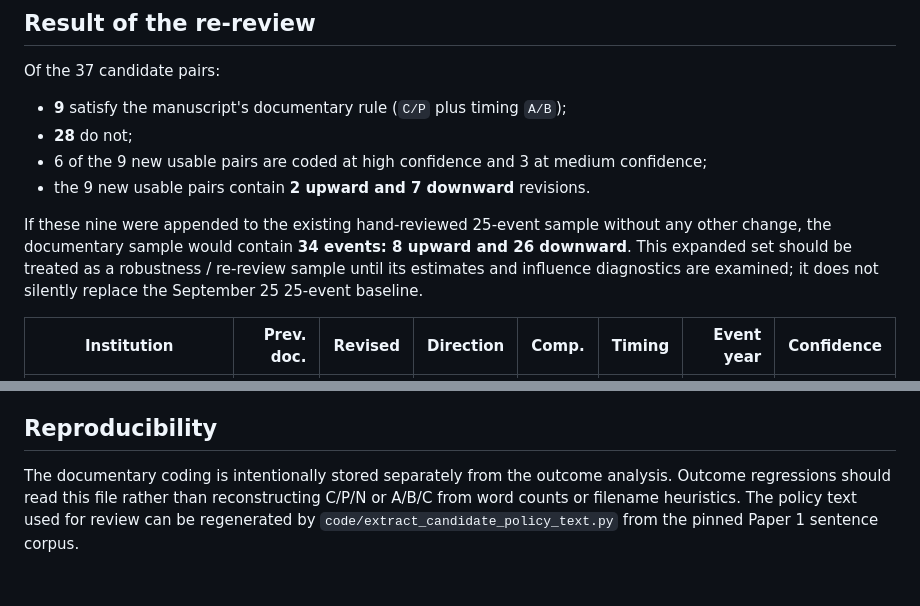
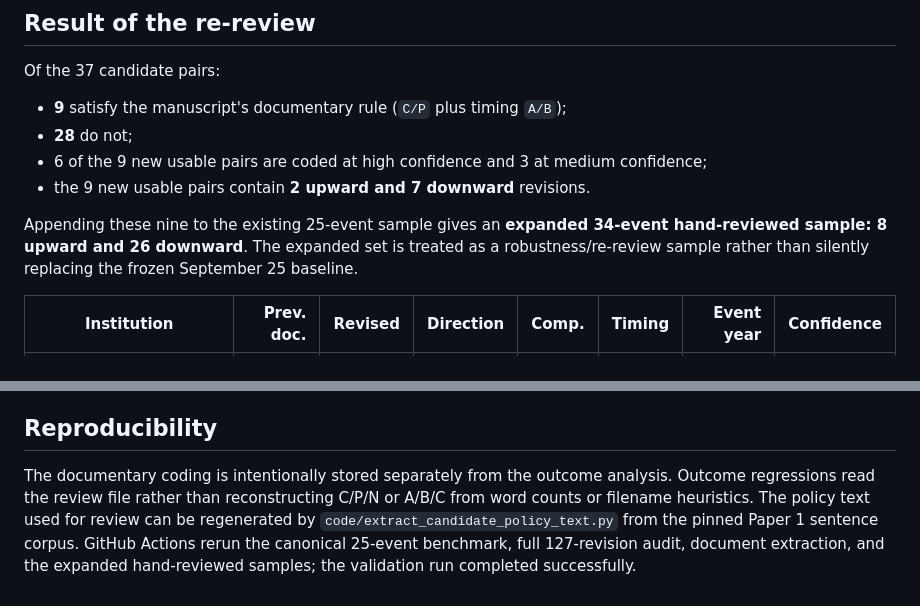
Before and after one commit to krish533/policy-communication-tech-transfer, a Markdown page: replication/manual_rereview37.md, 2 parts joined by grey strips. Rendered like a GitHub page.

```diff
--- a/replication/manual_rereview37.md
+++ b/replication/manual_rereview37.md
@@ -29,7 +29,7 @@ Of the 37 candidate pairs:
 - 6 of the 9 new usable pairs are coded at high confidence and 3 at medium confidence;
 - the 9 new usable pairs contain **2 upward and 7 downward** revisions.
 
-If these nine were appended to the existing hand-reviewed 25-event sample without any other change, the documentary sample would contain **34 events: 8 upward and 26 downward**. This expanded set should be treated as a robustness / re-review sample until its estimates and influence diagnostics are examined; it does not silently replace the September 25 25-event baseline.
+Appending these nine to the existing 25-event sample gives an **expanded 34-event hand-reviewed sample: 8 upward and 26 downward**. The expanded set is treated as a robustness/re-review sample rather than silently replacing the frozen September 25 baseline.
 
 | Institution | Prev. doc. | Revised | Direction | Comp. | Timing | Event year | Confidence |
 | --- | ---: | ---: | --- | --- | --- | ---: | --- |
@@ -63,3 +90,3 @@ Other pairs are substantively comparable but cannot be cleanly dated. In several
 ## Reproducibility
 
-The documentary coding is intentionally stored separately from the outcome analysis. Outcome regressions should read this file rather than reconstructing C/P/N or A/B/C from word counts or filename heuristics. The policy text used for review can be regenerated by `code/extract_candidate_policy_text.py` from the pinned Paper 1 sentence corpus.
+The documentary coding is intentionally stored separately from the outcome analysis. Outcome regressions read the review file rather than reconstructing C/P/N or A/B/C from word counts or filename heuristics. The policy text used for review can be regenerated by `code/extract_candidate_policy_text.py` from the pinned Paper 1 sentence corpus. GitHub Actions rerun the canonical 25-event benchmark, full 127-revision audit, document extraction, and the expanded hand-reviewed samples; the validation run completed successfully.
```
Also changed, not shown: other parts of replication/manual_rereview37.md (+33 -6 lines).
